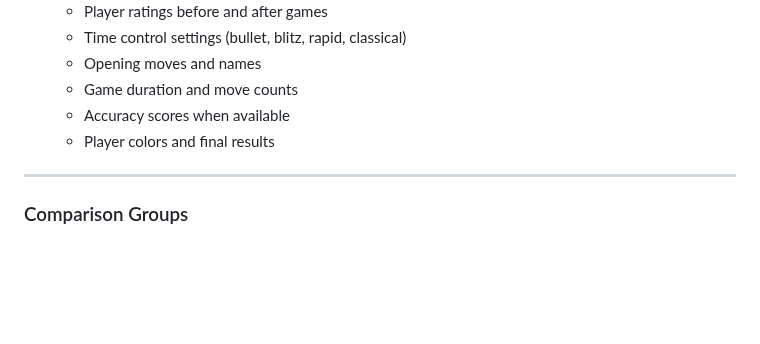
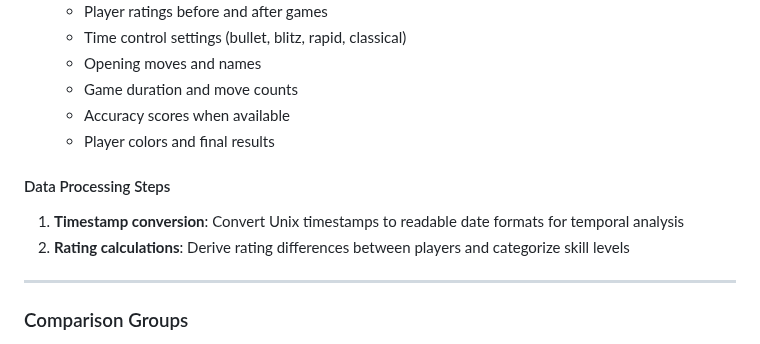
Before and after one commit to Math-225-Fa2025/project-tmchuynh, a Markdown page: repo-structure/proposal/proposal.md, the part around the change. Rendered like a GitHub page; blank space fills up the shorter version.

Commit message:
Adds data processing steps for timestamp conversion and rating calculations

```diff
--- a/repo-structure/proposal/proposal.md
+++ b/repo-structure/proposal/proposal.md
@@ -117,6 +117,9 @@ The data collection will involve creating a robust function to gather chess game
   - Accuracy scores when available
   - Player colors and final results
 
+#### Data Processing Steps
+1. **Timestamp conversion**: Convert Unix timestamps to readable date formats for temporal analysis
+2. **Rating calculations**: Derive rating differences between players and categorize skill levels
 ---
 
 ### Comparison Groups
```
